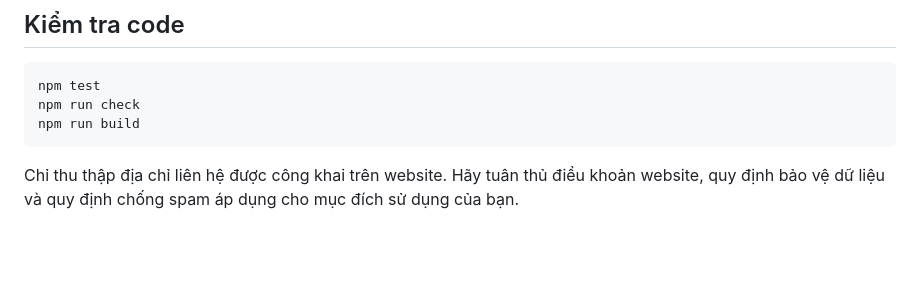
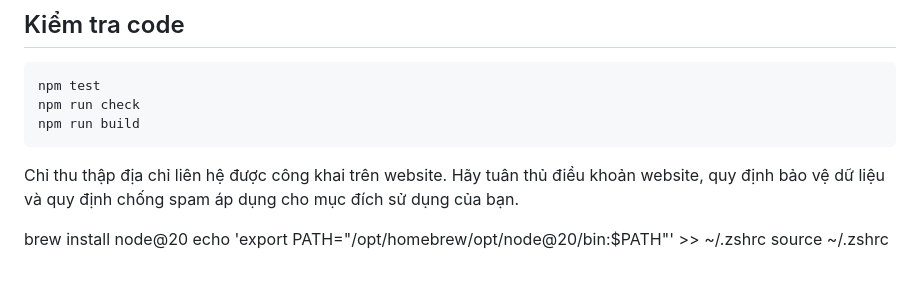
Before and after one commit to CongThienDev/website-crawler-email, a Markdown page: README.md, the part around the change. Drawn GitHub-style; blank space fills up the shorter version.

````diff
--- a/README.md
+++ b/README.md
@@ -127,3 +127,14 @@ npm run build
 ```
 
 Chỉ thu thập địa chỉ liên hệ được công khai trên website. Hãy tuân thủ điều khoản website, quy định bảo vệ dữ liệu và quy định chống spam áp dụng cho mục đích sử dụng của bạn.
+
+
+
+
+
+
+
+
+brew install node@20
+echo 'export PATH="/opt/homebrew/opt/node@20/bin:$PATH"' >> ~/.zshrc
+source ~/.zshrc
````
